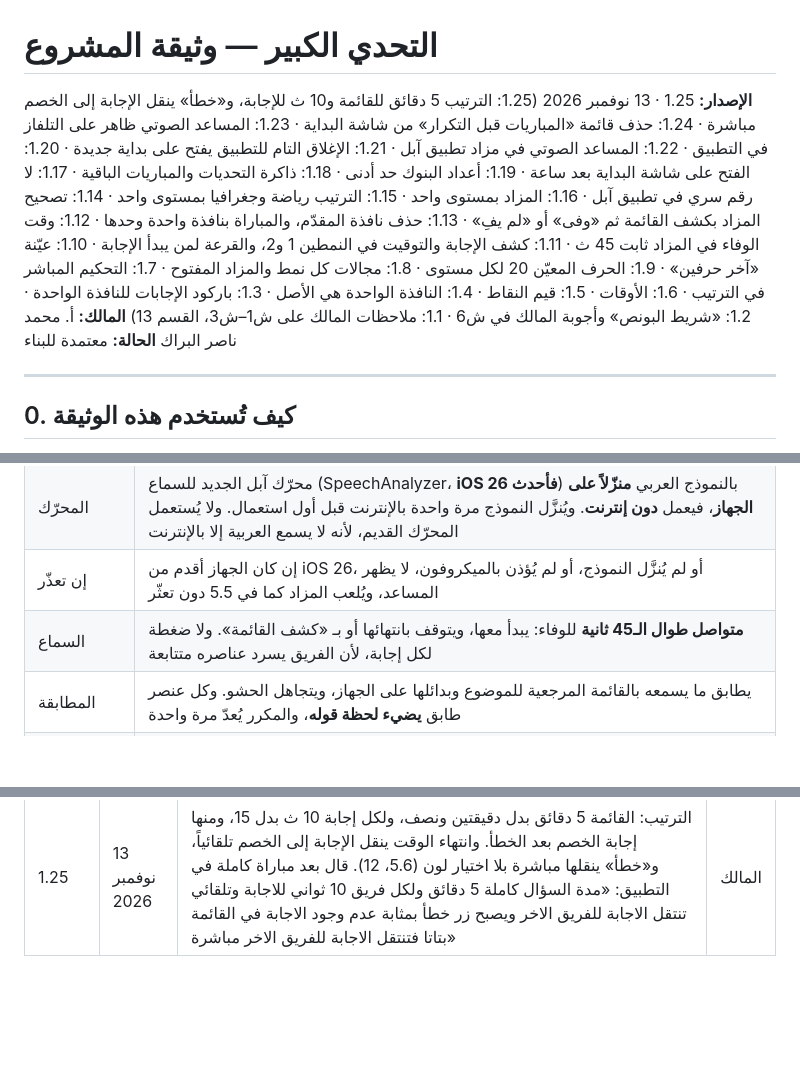
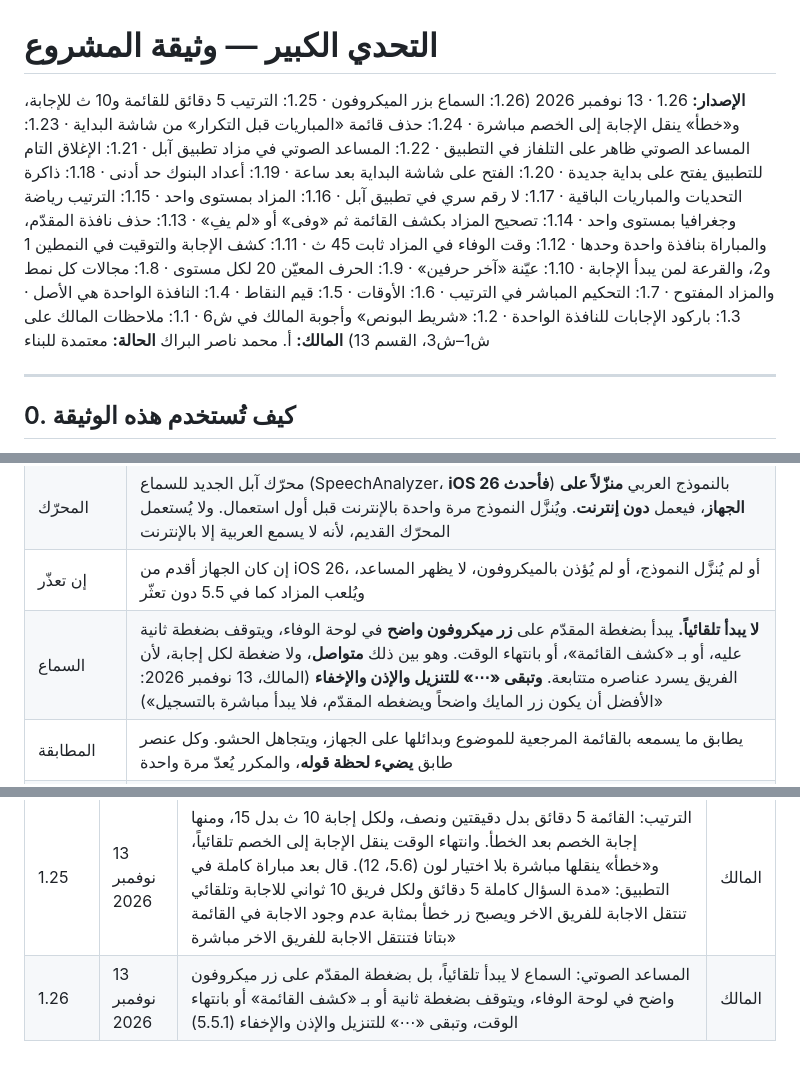
Before and after one commit to mtech732-stack/big-challenge, a Markdown page: docs/PROJECT.md, 3 parts joined by grey strips. Rendered like a GitHub page; blank space fills up the shorter version.

Commit message:
الوثيقة 1.26 بطلب المالك: السماع في المساعد الصوتي بزر ميكروفون (#532)
* الوثيقة 1.25 بطلب المالك: السماع في المساعد الصوتي بزر ميكروفون يضغطه المقدّم

Co-Authored-By: Claude Opus 5.5 <noreply@anthropic.com>
Claude-Session: https://claude.ai/code/session_01RdLZ27rnMs9X6j91pf2oHz

* الوثيقة: رقم الإصدار 1.26 لزر الميكروفون (1.25 لتوقيت الترتيب)

Co-Authored-By: Claude Opus 5.5 <noreply@anthropic.com>
Claude-Session: https://claude.ai/code/session_01RdLZ27rnMs9X6j91pf2oHz

---------

Co-authored-by: Claude <noreply@anthropic.com>

```diff
--- a/docs/PROJECT.md
+++ b/docs/PROJECT.md
@@ -1,6 +1,6 @@
 # التحدي الكبير — وثيقة المشروع
 
-**الإصدار:** 1.25 · 13 نوفمبر 2026 (1.25: الترتيب 5 دقائق للقائمة و10 ث للإجابة، و«خطأ» ينقل الإجابة إلى الخصم مباشرة · 1.24: حذف قائمة «المباريات قبل التكرار» من شاشة البداية · 1.23: المساعد الصوتي ظاهر على التلفاز في التطبيق · 1.22: المساعد الصوتي في مزاد تطبيق آبل · 1.21: الإغلاق التام للتطبيق يفتح على بداية جديدة · 1.20: الفتح على شاشة البداية بعد ساعة · 1.19: أعداد البنوك حد أدنى · 1.18: ذاكرة التحديات والمباريات الباقية · 1.17: لا رقم سري في تطبيق آبل · 1.16: المزاد بمستوى واحد · 1.15: الترتيب رياضة وجغرافيا بمستوى واحد · 1.14: تصحيح المزاد بكشف القائمة ثم «وفى» أو «لم يفِ» · 1.13: حذف نافذة المقدّم، والمباراة بنافذة واحدة وحدها · 1.12: وقت الوفاء في المزاد ثابت 45 ث · 1.11: كشف الإجابة والتوقيت في النمطين 1 و2، والقرعة لمن يبدأ الإجابة · 1.10: عيّنة «آخر حرفين» · 1.9: الحرف المعيّن 20 لكل مستوى · 1.8: مجالات كل نمط والمزاد المفتوح · 1.7: التحكيم المباشر في الترتيب · 1.6: الأوقات · 1.5: قيم النقاط · 1.4: النافذة الواحدة هي الأصل · 1.3: باركود الإجابات للنافذة الواحدة · 1.2: «شريط البونص» وأجوبة المالك في ش6 · 1.1: ملاحظات المالك على ش1–ش3، القسم 13)
+**الإصدار:** 1.26 · 13 نوفمبر 2026 (1.26: السماع بزر الميكروفون · 1.25: الترتيب 5 دقائق للقائمة و10 ث للإجابة، و«خطأ» ينقل الإجابة إلى الخصم مباشرة · 1.24: حذف قائمة «المباريات قبل التكرار» من شاشة البداية · 1.23: المساعد الصوتي ظاهر على التلفاز في التطبيق · 1.22: المساعد الصوتي في مزاد تطبيق آبل · 1.21: الإغلاق التام للتطبيق يفتح على بداية جديدة · 1.20: الفتح على شاشة البداية بعد ساعة · 1.19: أعداد البنوك حد أدنى · 1.18: ذاكرة التحديات والمباريات الباقية · 1.17: لا رقم سري في تطبيق آبل · 1.16: المزاد بمستوى واحد · 1.15: الترتيب رياضة وجغرافيا بمستوى واحد · 1.14: تصحيح المزاد بكشف القائمة ثم «وفى» أو «لم يفِ» · 1.13: حذف نافذة المقدّم، والمباراة بنافذة واحدة وحدها · 1.12: وقت الوفاء في المزاد ثابت 45 ث · 1.11: كشف الإجابة والتوقيت في النمطين 1 و2، والقرعة لمن يبدأ الإجابة · 1.10: عيّنة «آخر حرفين» · 1.9: الحرف المعيّن 20 لكل مستوى · 1.8: مجالات كل نمط والمزاد المفتوح · 1.7: التحكيم المباشر في الترتيب · 1.6: الأوقات · 1.5: قيم النقاط · 1.4: النافذة الواحدة هي الأصل · 1.3: باركود الإجابات للنافذة الواحدة · 1.2: «شريط البونص» وأجوبة المالك في ش6 · 1.1: ملاحظات المالك على ش1–ش3، القسم 13)
 **المالك:** أ. محمد ناصر البراك
 **الحالة:** معتمدة للبناء
 
@@ -173,7 +173,7 @@
 | أين يعمل | في **تطبيق آبل وحده**. والموقع بلا مساعد، ويُلعب المزاد فيه كما في 5.5 |
 | المحرّك | محرّك آبل الجديد للسماع (SpeechAnalyzer، **iOS 26 فأحدث**) بالنموذج العربي **منزّلاً على الجهاز**، فيعمل **دون إنترنت**. ويُنزَّل النموذج مرة واحدة بالإنترنت قبل أول استعمال. ولا يُستعمل المحرّك القديم، لأنه لا يسمع العربية إلا بالإنترنت |
 | إن تعذّر | إن كان الجهاز أقدم من iOS 26، أو لم يُنزَّل النموذج، أو لم يُؤذن بالميكروفون، لا يظهر المساعد، ويُلعب المزاد كما في 5.5 دون تعثّر |
-| السماع | **متواصل طوال الـ45 ثانية** للوفاء: يبدأ معها، ويتوقف بانتهائها أو بـ «كشف القائمة». ولا ضغطة لكل إجابة، لأن الفريق يسرد عناصره متتابعة |
+| السماع | **لا يبدأ تلقائياً.** يبدأ بضغطة المقدّم على **زر ميكروفون واضح** في لوحة الوفاء، ويتوقف بضغطة ثانية عليه، أو بـ «كشف القائمة»، أو بانتهاء الوقت. وهو بين ذلك **متواصل**، ولا ضغطة لكل إجابة، لأن الفريق يسرد عناصره متتابعة. **وتبقى «⋯» للتنزيل والإذن والإخفاء** (المالك، 13 نوفمبر 2026: «الأفضل أن يكون زر المايك واضحاً ويضغطه المقدّم، فلا يبدأ مباشرة بالتسجيل») |
 | المطابقة | يطابق ما يسمعه بالقائمة المرجعية للموضوع وبدائلها على الجهاز، ويتجاهل الحشو. وكل عنصر طابق **يضيء لحظة قوله**، والمكرر يُعدّ مرة واحدة |
 | النص المسموع | **يظهر دائماً** بجانب ما أضاء، فإن أخطأت المطابقة قرأ المقدّم ما سُمع، فقارن وصحّح |
 | التصحيح | **بالنقر**: يحذف المقدّم ما أضاء خطأً، ويضيف ما فات. ولا تصحيح بالكلام، لأن السماع متواصل فيُسمع الكلام إجابةً |
@@ -444,3 +444,4 @@
 | 1.23 | 11 نوفمبر 2026 | المساعد الصوتي: يظهر النص المسموع وما أضاء على التلفاز أثناء الوفاء، في تطبيق آبل وحده، ويبقى باقي القائمة مخفياً حتى الكشف، والموقع على 1.14 (5.5، 5.5.1) | المالك |
 | 1.24 | 13 نوفمبر 2026 | حذف قائمة «المباريات قبل التكرار» من شاشة البداية في الموقع والتطبيق معاً، ويلغي ذلك هذا الجزء من 1.18 · ذاكرة الأسئلة والتحديات تبقى تعمل في الخلفية كما هي (8) | المالك |
 | 1.25 | 13 نوفمبر 2026 | الترتيب: القائمة 5 دقائق بدل دقيقتين ونصف، ولكل إجابة 10 ث بدل 15، ومنها إجابة الخصم بعد الخطأ. وانتهاء الوقت ينقل الإجابة إلى الخصم تلقائياً، و«خطأ» ينقلها مباشرة بلا اختيار لون (5.6، 12). قال بعد مباراة كاملة في التطبيق: «مدة السؤال كاملة 5 دقائق ولكل فريق 10 ثواني للاجابة وتلقائي تنتقل الاجابة للفريق الاخر ويصبح زر خطأ بمثابة عدم وجود الاجابة في القائمة بتاتا فتنتقل الاجابة للفريق الاخر مباشرة» | المالك |
+| 1.26 | 13 نوفمبر 2026 | المساعد الصوتي: السماع لا يبدأ تلقائياً، بل بضغطة المقدّم على زر ميكروفون واضح في لوحة الوفاء، ويتوقف بضغطة ثانية أو بـ «كشف القائمة» أو بانتهاء الوقت، وتبقى «⋯» للتنزيل والإذن والإخفاء (5.5.1) | المالك |
```
